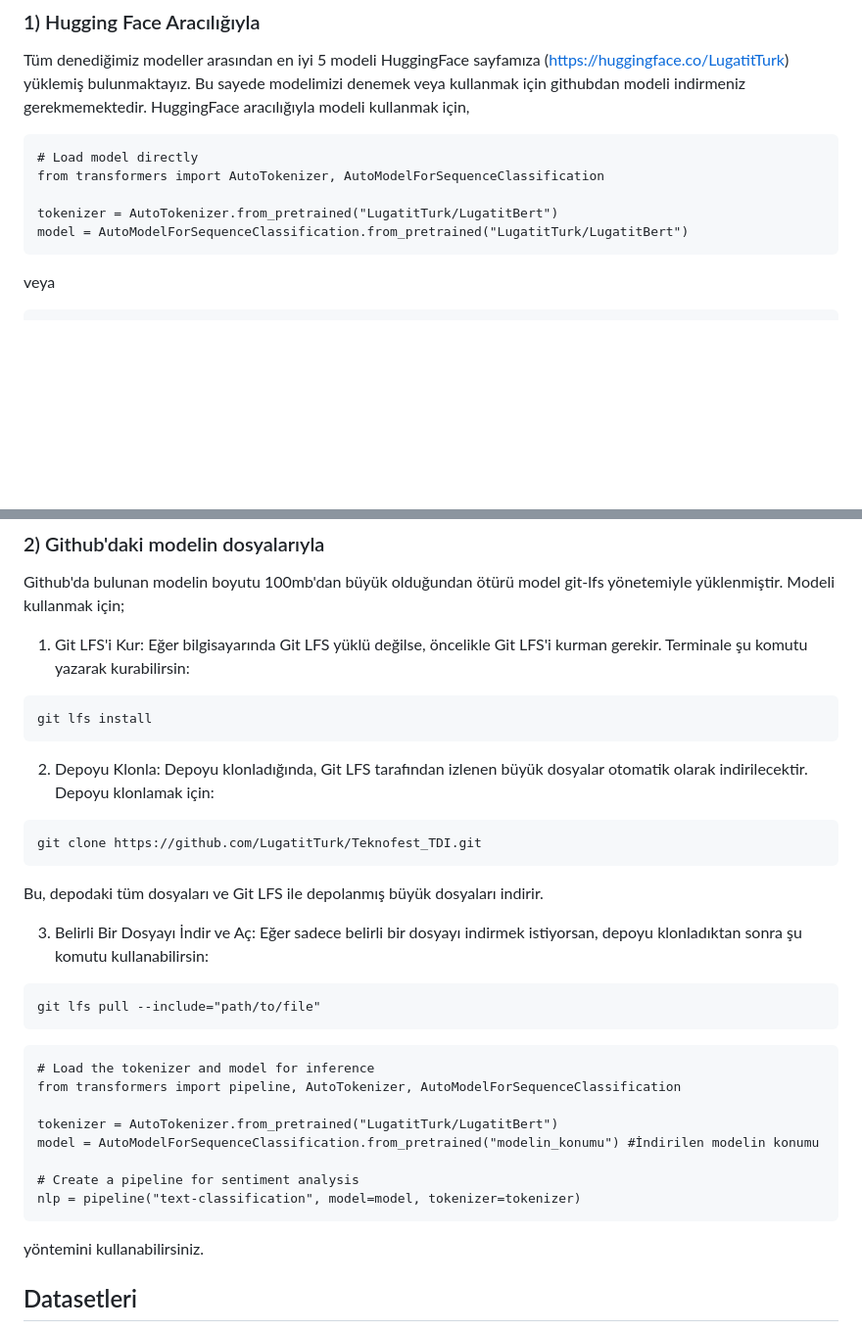
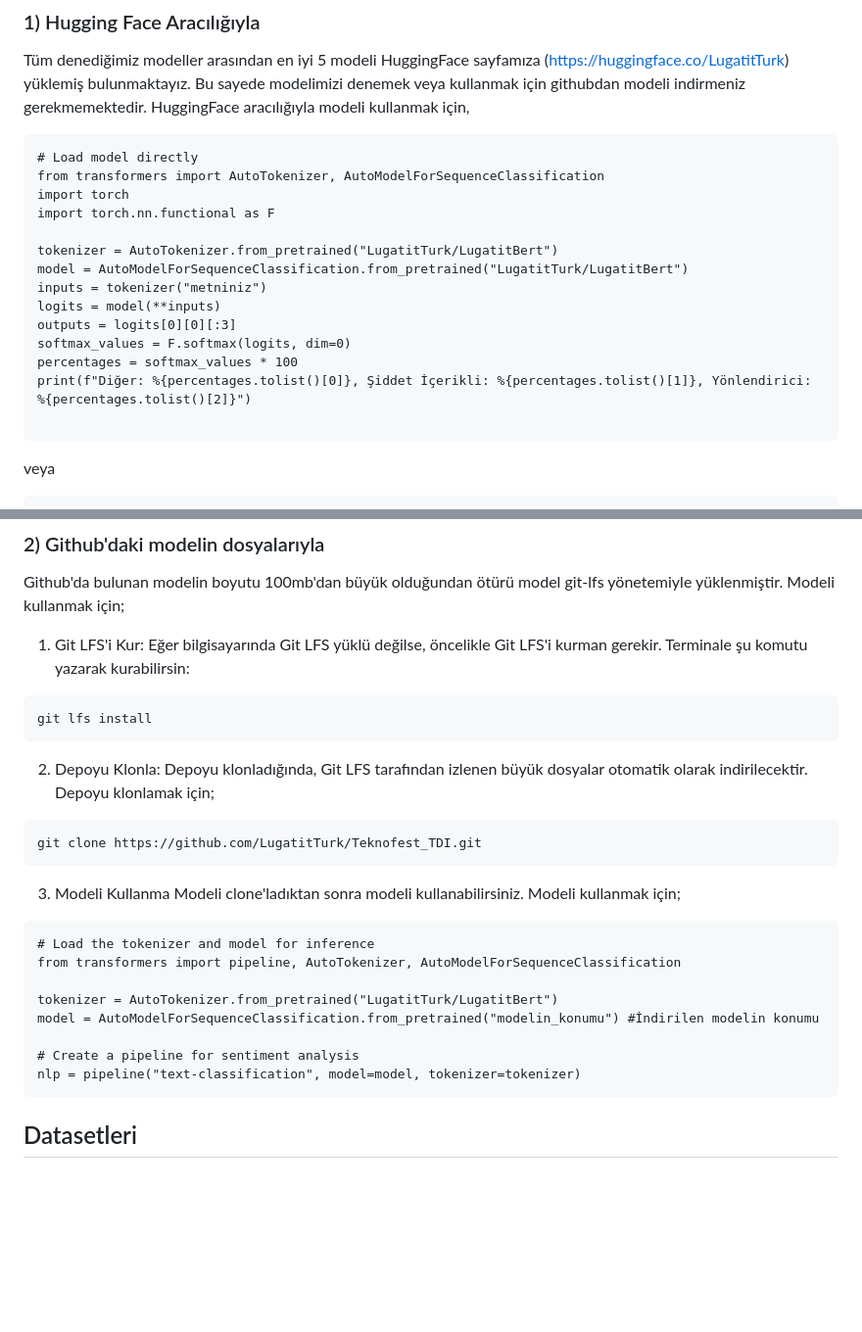
Before and after one commit to LugatitTurk/Teknofest_TDI, a Markdown page: README.md, 2 parts joined by grey strips. Shown: that part at 98% size. GitHub-like rendering; blank space fills up the shorter version.

````diff
--- a/README.md
+++ b/README.md
@@ -12,9 +12,18 @@ HuggingFace aracılığıyla modeli kullanmak için,
 ```
 # Load model directly
 from transformers import AutoTokenizer, AutoModelForSequenceClassification
+import torch
+import torch.nn.functional as F
 
 tokenizer = AutoTokenizer.from_pretrained("LugatitTurk/LugatitBert")
 model = AutoModelForSequenceClassification.from_pretrained("LugatitTurk/LugatitBert")
+inputs = tokenizer("metniniz")
+logits = model(**inputs)
+outputs = logits[0][0][:3]
+softmax_values = F.softmax(logits, dim=0)
+percentages = softmax_values * 100
+print(f"Diğer: %{percentages.tolist()[0]}, Şiddet İçerikli: %{percentages.tolist()[1]}, Yönlendirici: %{percentages.tolist()[2]}")
+
 ```
 veya
 ```
@@ -35,19 +44,13 @@ git lfs install
 ```
 
 2. Depoyu Klonla:
-Depoyu klonladığında, Git LFS tarafından izlenen büyük dosyalar otomatik olarak indirilecektir. Depoyu klonlamak için:
+Depoyu klonladığında, Git LFS tarafından izlenen büyük dosyalar otomatik olarak indirilecektir. Depoyu klonlamak için;
 ```
 git clone https://github.com/LugatitTurk/Teknofest_TDI.git
 ```
-Bu, depodaki tüm dosyaları ve Git LFS ile depolanmış büyük dosyaları indirir.
 
-3. Belirli Bir Dosyayı İndir ve Aç:
-Eğer sadece belirli bir dosyayı indirmek istiyorsan, depoyu klonladıktan sonra şu komutu kullanabilirsin:
-```
-git lfs pull --include="path/to/file"
-```
-
-
+3. Modeli Kullanma
+Modeli clone'ladıktan sonra modeli kullanabilirsiniz. Modeli kullanmak için;
 ```
 # Load the tokenizer and model for inference
 from transformers import pipeline, AutoTokenizer, AutoModelForSequenceClassification
@@ -58,7 +61,6 @@ model = AutoModelForSequenceClassification.from_pretrained("modelin_konumu") #İ
 # Create a pipeline for sentiment analysis
 nlp = pipeline("text-classification", model=model, tokenizer=tokenizer)
 ```
-yöntemini kullanabilirsiniz.
 
 
 ## Datasetleri
````
